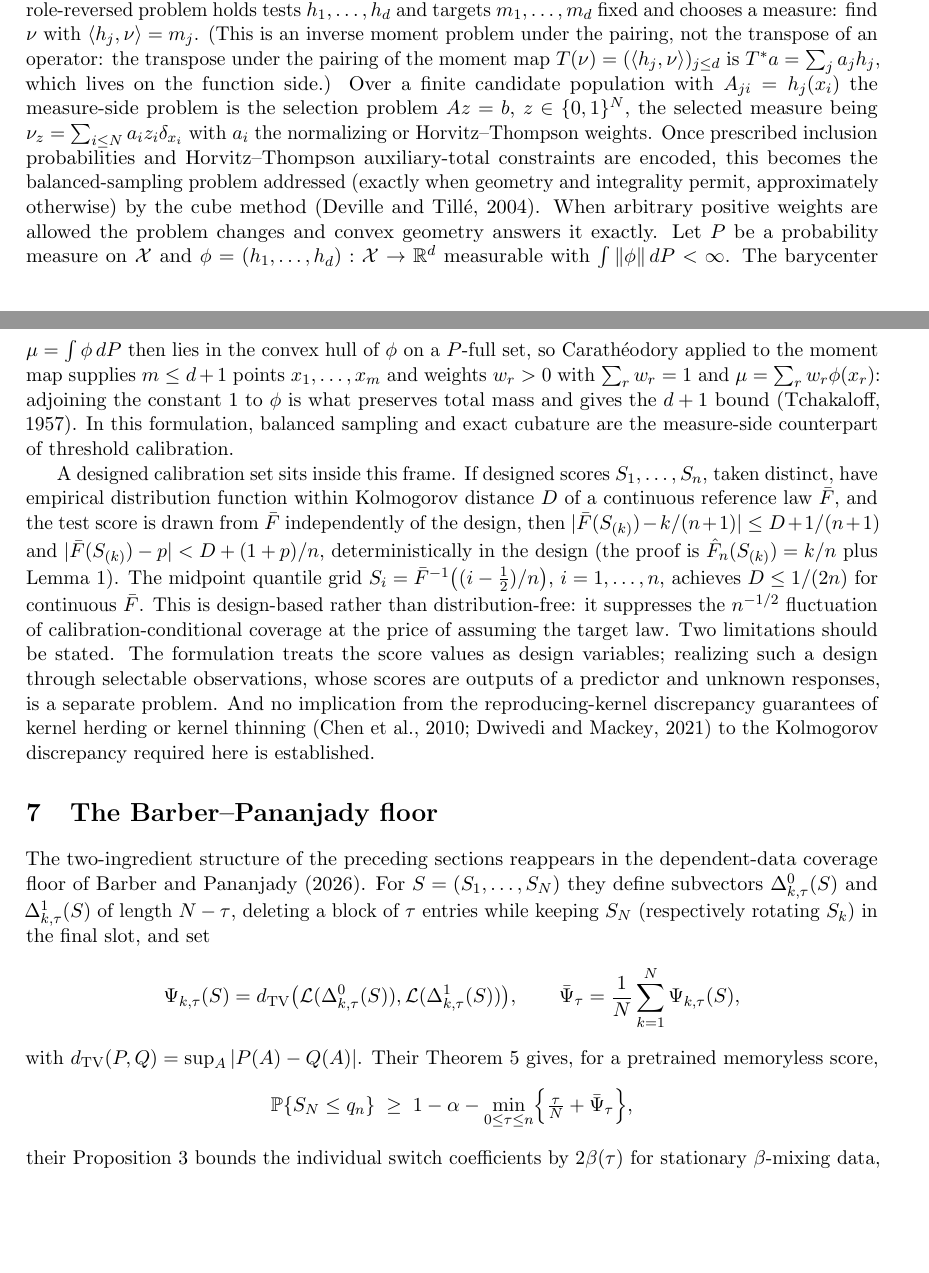
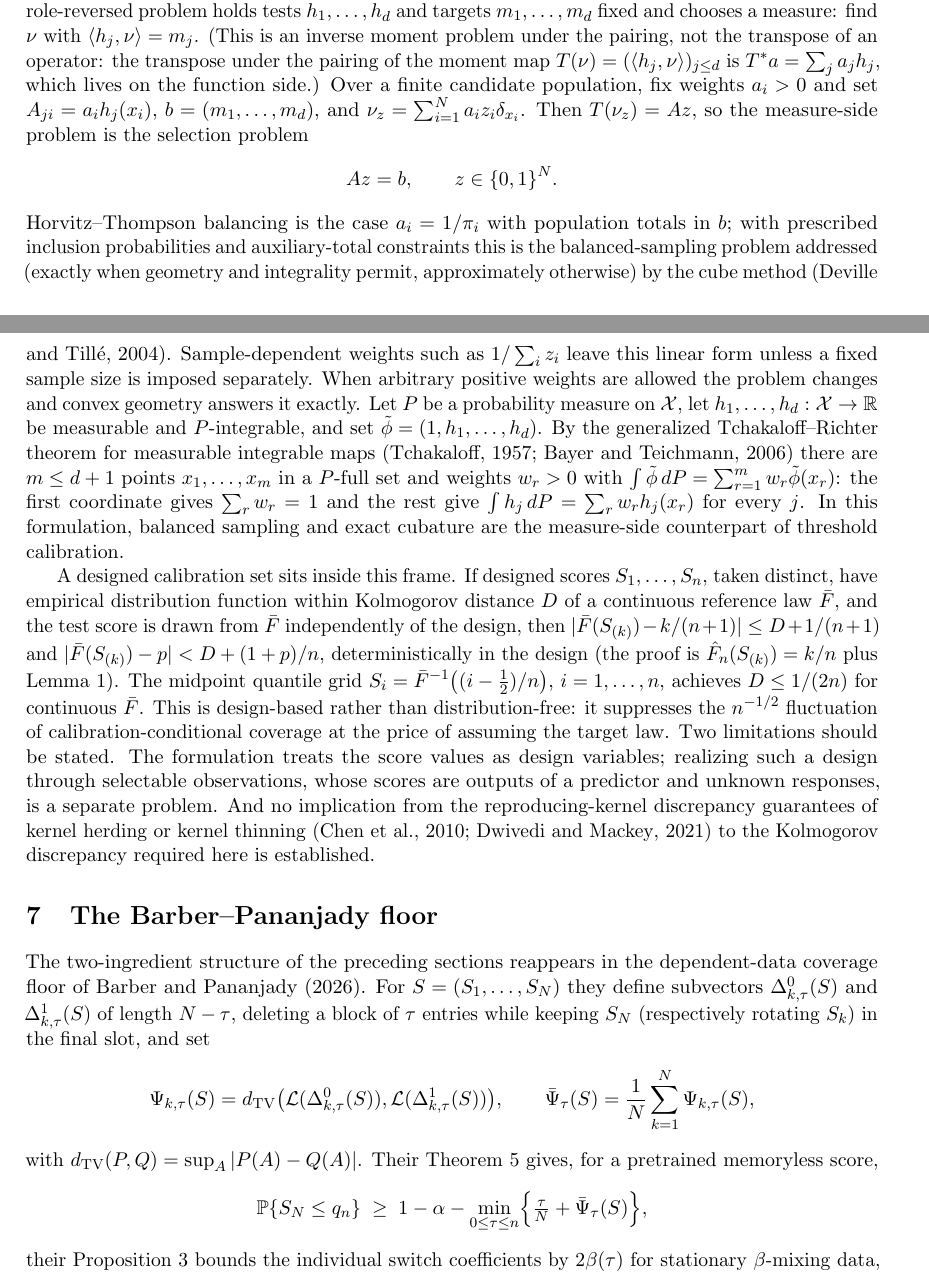
Before and after one commit to microprediction/conformalprediction, a LaTeX paper (papers/steinitz/conformal-steinitz.tex): two parts of pages 5 and 6 of 9, joined at a grey line, cut so that both start at the same text, the shorter picture padded with empty space. Compiled offline with pdfLaTeX.

Commit message:
steinitz: referee round 6
- weighted selection matrix now consistent: A_ji = a_i h_j(x_i) with
  nu_z = sum a_i z_i delta_{x_i}, so T(nu_z) = Az; HT case a_i = 1/pi_i
  spelled out and sample-dependent weights flagged as nonlinear
- cubature routed through the generalized Tchakaloff-Richter theorem on
  (1, h_1, ..., h_d), the constant coordinate forcing sum w_r = 1;
  Bayer & Teichmann (2006) added to the bibliography
- Harvey-Samadi stated exactly: their Permutation Problem is the
  Euclidean finite-population instance, and repeating a good
  permutation solves their with-replacement Sampling Problem
- placement orbit written S_N/Stab(N) with a note that it is a coset
  space, not a quotient group
- Psi-bar_tau(S) carries its argument

PDF rebuilt clean.

Co-Authored-By: Claude Fable 5 <noreply@anthropic.com>

```diff
--- a/papers/steinitz/conformal-steinitz.tex
+++ b/papers/steinitz/conformal-steinitz.tex
@@ -324,20 +324,26 @@ holds tests $h_1,\dots,h_d$ and targets $m_1,\dots,m_d$ fixed and chooses a meas
 with $\langle h_j,\nu\rangle=m_j$. (This is an inverse moment problem under the pairing, not
 the transpose of an operator: the transpose under the pairing of the moment map
 $T(\nu)=(\langle h_j,\nu\rangle)_{j\le d}$ is $T^{*}a=\sum_j a_jh_j$, which lives on the
-function side.) Over a finite candidate population with $A_{ji}=h_j(x_i)$ the measure-side
-problem is the selection problem $Az=b$, $z\in\{0,1\}^N$, the selected measure being
-$\nu_z=\sum_{i\le N}a_iz_i\delta_{x_i}$ with $a_i$ the normalizing or Horvitz--Thompson
-weights. Once prescribed inclusion
-probabilities and Horvitz--Thompson auxiliary-total constraints are encoded, this becomes the
+function side.) Over a finite candidate population, fix weights $a_i>0$ and set
+$A_{ji}=a_ih_j(x_i)$, $b=(m_1,\dots,m_d)$, and
+$\nu_z=\sum_{i=1}^{N}a_iz_i\delta_{x_i}$. Then $T(\nu_z)=Az$, so the measure-side problem is
+the selection problem
+\[
+Az=b,\qquad z\in\{0,1\}^{N}.
+\]
+Horvitz--Thompson balancing is the case $a_i=1/\pi_i$ with population totals in $b$; with
+prescribed inclusion probabilities and auxiliary-total constraints this is the
 balanced-sampling problem addressed (exactly when geometry and integrality permit,
-approximately otherwise) by the cube method \citep{devilletille2004}. When arbitrary positive
+approximately otherwise) by the cube method \citep{devilletille2004}. Sample-dependent weights
+such as $1/\sum_iz_i$ leave this linear form unless a fixed sample size is imposed separately. When arbitrary positive
 weights are allowed the problem changes and convex geometry answers it exactly. Let $P$ be a
-probability measure on $\mathcal X$ and $\phi=(h_1,\dots,h_d):\mathcal X\to\R^d$ measurable
-with $\int\|\phi\|\,dP<\infty$. The barycenter $\mu=\int\phi\,dP$ then lies in the convex
-hull of $\phi$ on a $P$-full set, so Carath\'eodory applied to the moment map supplies
-$m\le d+1$ points $x_1,\dots,x_m$ and weights $w_r>0$ with $\sum_r w_r=1$ and
-$\mu=\sum_r w_r\phi(x_r)$: adjoining the constant $1$ to $\phi$ is what preserves total mass
-and gives the $d+1$ bound \citep{tchakaloff1957}. In this formulation, balanced sampling and exact
+probability measure on $\mathcal X$, let $h_1,\dots,h_d:\mathcal X\to\R$ be measurable and
+$P$-integrable, and set $\tilde\phi=(1,h_1,\dots,h_d)$. By the generalized
+Tchakaloff--Richter theorem for measurable integrable maps
+\citep{tchakaloff1957,bayerteichmann2006} there are $m\le d+1$ points $x_1,\dots,x_m$ in a
+$P$-full set and weights $w_r>0$ with
+$\int\tilde\phi\,dP=\sum_{r=1}^{m}w_r\tilde\phi(x_r)$: the first coordinate gives
+$\sum_rw_r=1$ and the rest give $\int h_j\,dP=\sum_rw_rh_j(x_r)$ for every $j$. In this formulation, balanced sampling and exact
 cubature are the measure-side counterpart of threshold calibration.
 
 A designed calibration set sits inside this frame. If designed scores $S_1,\dots,S_n$, taken
@@ -365,13 +371,13 @@ $\tau$ entries while keeping $S_{N}$ (respectively rotating $S_k$) in the final
 \Psi_{k,\tau}(S)=d_{\mathrm{TV}}\bigl(\mathcal L(\Delta^{0}_{k,\tau}(S)),
 \mathcal L(\Delta^{1}_{k,\tau}(S))\bigr),
 \qquad
-\bar\Psi_\tau=\frac1{N}\sum_{k=1}^{N}\Psi_{k,\tau}(S),
+\bar\Psi_\tau(S)=\frac1{N}\sum_{k=1}^{N}\Psi_{k,\tau}(S),
 \]
 with $d_{\mathrm{TV}}(P,Q)=\sup_A|P(A)-Q(A)|$. Their Theorem~5 gives, for a pretrained
 memoryless score,
 \[
 \Prob\{S_{N}\le q_n\}\;\ge\;1-\alpha-\min_{0\le\tau\le n}
-\Bigl\{\tfrac{\tau}{N}+\bar\Psi_\tau\Bigr\},
+\Bigl\{\tfrac{\tau}{N}+\bar\Psi_\tau(S)\Bigr\},
 \]
 their Proposition~3 bounds the individual switch coefficients by $2\beta(\tau)$ for stationary
 $\beta$-mixing data, and, after data processing and averaging, their Corollary~6 inserts this
```
Also changed, not shown: papers/notes.bib (+10 -0 lines), papers/steinitz/conformal-steinitz.pdf, papers/steinitz/conformal-steinitz.tex (11 more changed lines).
